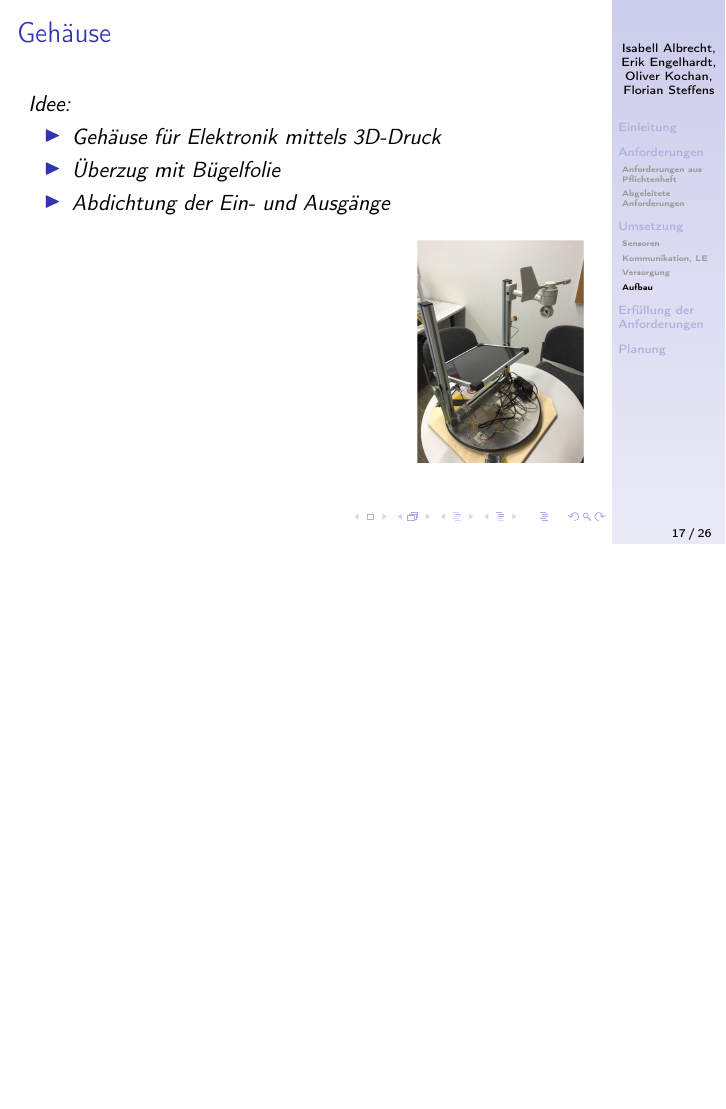
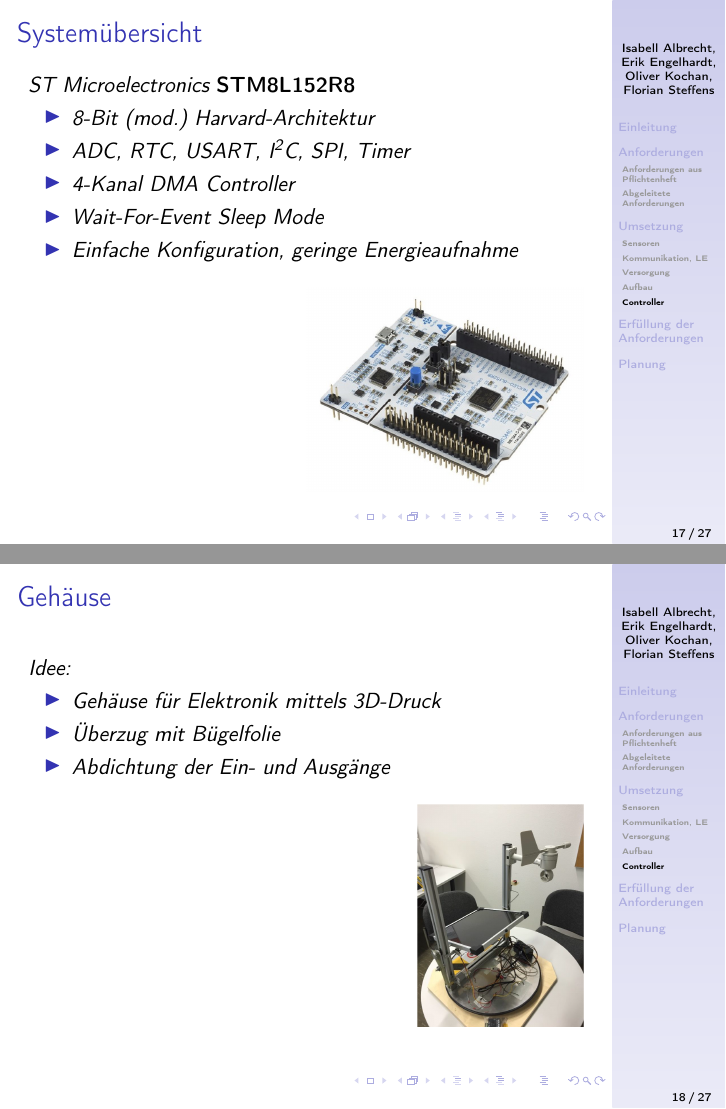
Before and after one commit to HAW-MeS-W19-STP-1a/doc-presentation, LaTeX slides (vorstellung/presentation.tex): page 17 of 26 before the commit and pages 17 and 18 of 27 after it, the two joined at a grey line, the shorter picture padded with empty space. Compiled offline with pdfLaTeX; the source files are stored in an older character set and shown here as Unicode.

Commit message:
Mikrocontroller eingefügt

```diff
--- a/vorstellung/presentation.tex
+++ b/vorstellung/presentation.tex
@@ -312,6 +312,23 @@
         \includegraphics[width=\textwidth]{img/BSB_Uebersicht.pdf}
 \end{frame}
 \begin{frame}
+    \frametitle{Systemübersicht}
+    \subsection{Controller}
+    \emph{ST Microelectronics }\href{https://www.bosch-sensortec.com/bst/products/all_products/bme280}{\textbf{STM8L152R8}}
+    \begin{itemize}
+        \item \emph{8-Bit (mod.) Harvard-Architektur}
+        \item \emph{ADC, RTC, USART, I\textsuperscript{2}C, SPI, Timer}
+        \item \emph{4-Kanal DMA Controller}
+        \item \emph{Wait-For-Event Sleep Mode}
+        \item \emph{Einfache Konfiguration, geringe Energieaufnahme}
+    \end{itemize}
+    \begin{figure}
+        \flushright
+        \includegraphics[width=0.5\linewidth]{img/STM8-Nucleo-Board.jpg}
+    \end{figure}
+\end{frame}
+
+\begin{frame}
 \frametitle{Gehäuse}
 
         \emph{Idee:}
```
Also changed, not shown: vorstellung/img/STM8-Nucleo-Board.jpg (added), vorstellung/presentation.pdf.
